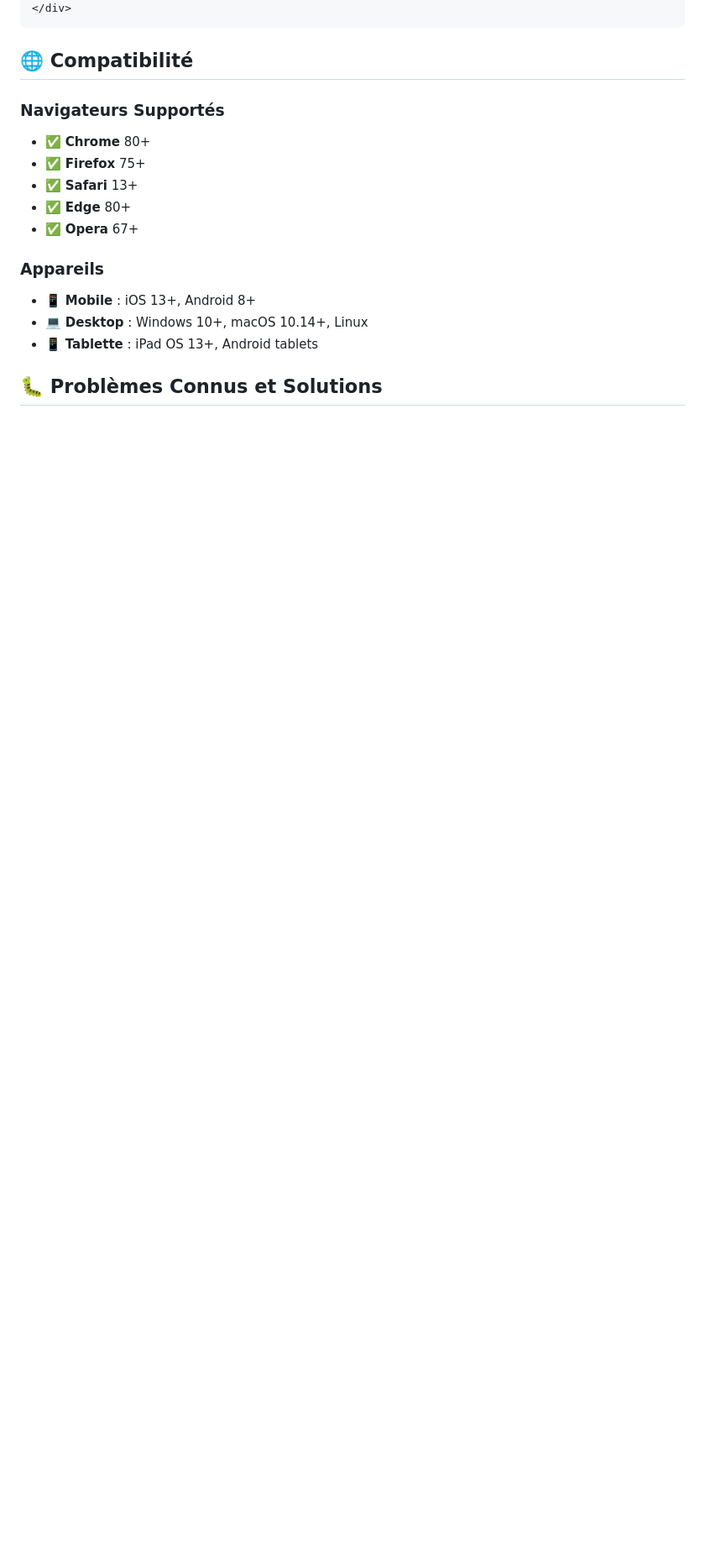
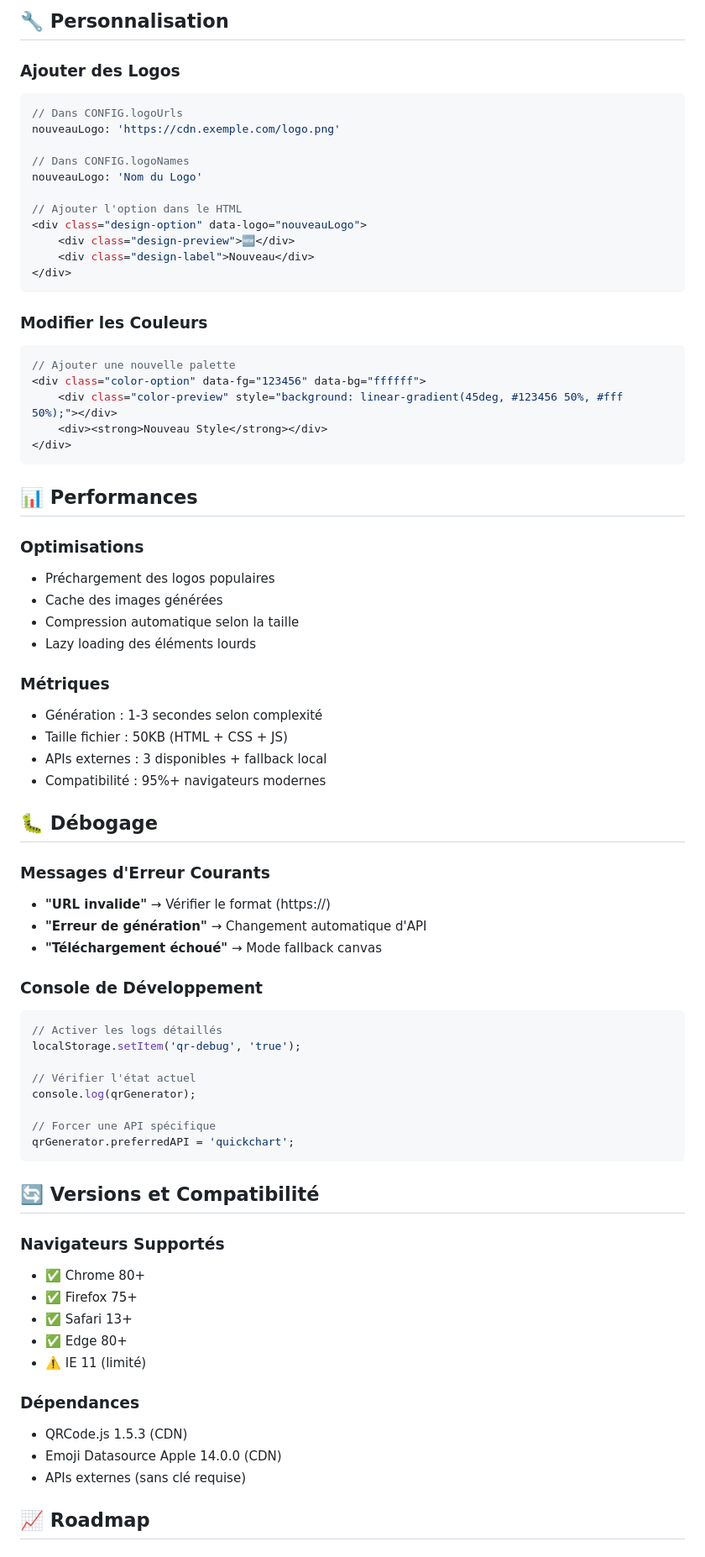
Before and after one commit to Laurent-67370/qr-code-generator, a Markdown page: README.md, the part around one of its changes. Shown at 84% size. Drawn GitHub-style; blank space fills up the shorter version.

````diff
--- a/README.md
+++ b/README.md
@@ -145,19 +115,75 @@ Ajoutez des options dans la section HTML des couleurs :
+## 🔧 Personnalisation
+
+### Ajouter des Logos
+```javascript
+// Dans CONFIG.logoUrls
+nouveauLogo: 'https://cdn.exemple.com/logo.png'
+
+// Dans CONFIG.logoNames
+nouveauLogo: 'Nom du Logo'
+
+// Ajouter l'option dans le HTML
+<div class="design-option" data-logo="nouveauLogo">
+    <div class="design-preview">🆕</div>
+    <div class="design-label">Nouveau</div>
 </div>
 ```
 
-## 🌐 Compatibilité
+### Modifier les Couleurs
+```javascript
+// Ajouter une nouvelle palette
+<div class="color-option" data-fg="123456" data-bg="ffffff">
+    <div class="color-preview" style="background: linear-gradient(45deg, #123456 50%, #fff 50%);"></div>
+    <div><strong>Nouveau Style</strong></div>
+</div>
+```
+
+## 📊 Performances
+
+### Optimisations
+- Préchargement des logos populaires
+- Cache des images générées
+- Compression automatique selon la taille
+- Lazy loading des éléments lourds
+
+### Métriques
+- Génération : 1-3 secondes selon complexité
+- Taille fichier : 50KB (HTML + CSS + JS)
+- APIs externes : 3 disponibles + fallback local
+- Compatibilité : 95%+ navigateurs modernes
+
+## 🐛 Débogage
+
+### Messages d'Erreur Courants
+- **"URL invalide"** → Vérifier le format (https://)
+- **"Erreur de génération"** → Changement automatique d'API
+- **"Téléchargement échoué"** → Mode fallback canvas
+
+### Console de Développement
+```javascript
+// Activer les logs détaillés
+localStorage.setItem('qr-debug', 'true');
+
+// Vérifier l'état actuel
+console.log(qrGenerator);
+
+// Forcer une API spécifique
+qrGenerator.preferredAPI = 'quickchart';
+```
+
+## 🔄 Versions et Compatibilité
 
 ### Navigateurs Supportés
-- ✅ **Chrome** 80+
-- ✅ **Firefox** 75+
-- ✅ **Safari** 13+
-- ✅ **Edge** 80+
-- ✅ **Opera** 67+
+- ✅ Chrome 80+
+- ✅ Firefox 75+
+- ✅ Safari 13+
+- ✅ Edge 80+
+- ⚠️ IE 11 (limité)
 
-### Appareils
-- 📱 **Mobile** : iOS 13+, Android 8+
-- 💻 **Desktop** : Windows 10+, macOS 10.14+, Linux
-- 📱 **Tablette** : iPad OS 13+, Android tablets
+### Dépendances
+- QRCode.js 1.5.3 (CDN)
+- Emoji Datasource Apple 14.0.0 (CDN)
+- APIs externes (sans clé requise)
 
-## 🐛 Problèmes Connus et Solutions
+## 📈 Roadmap
 
````
Also changed, not shown: other parts of README.md (+106 -169 lines).
